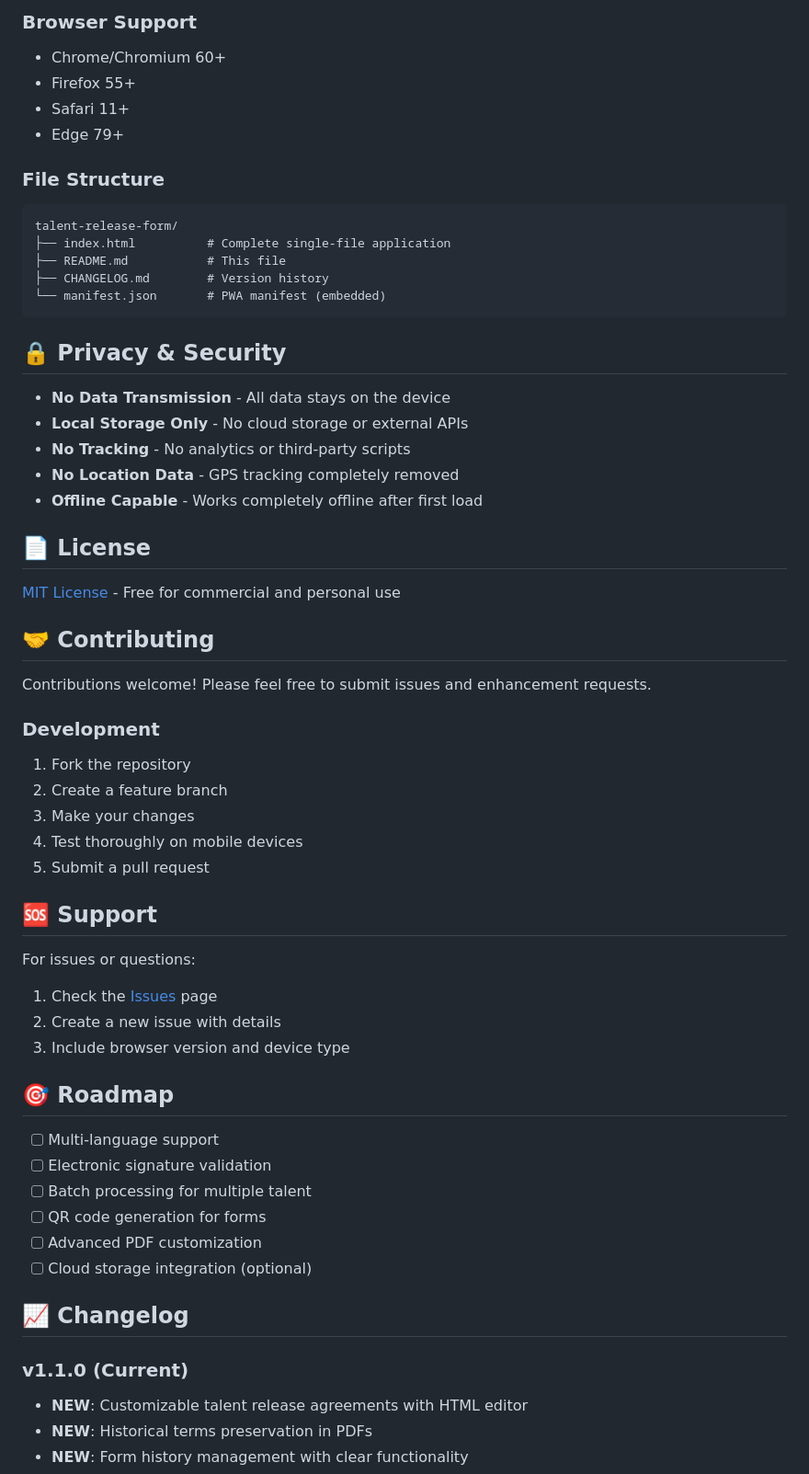
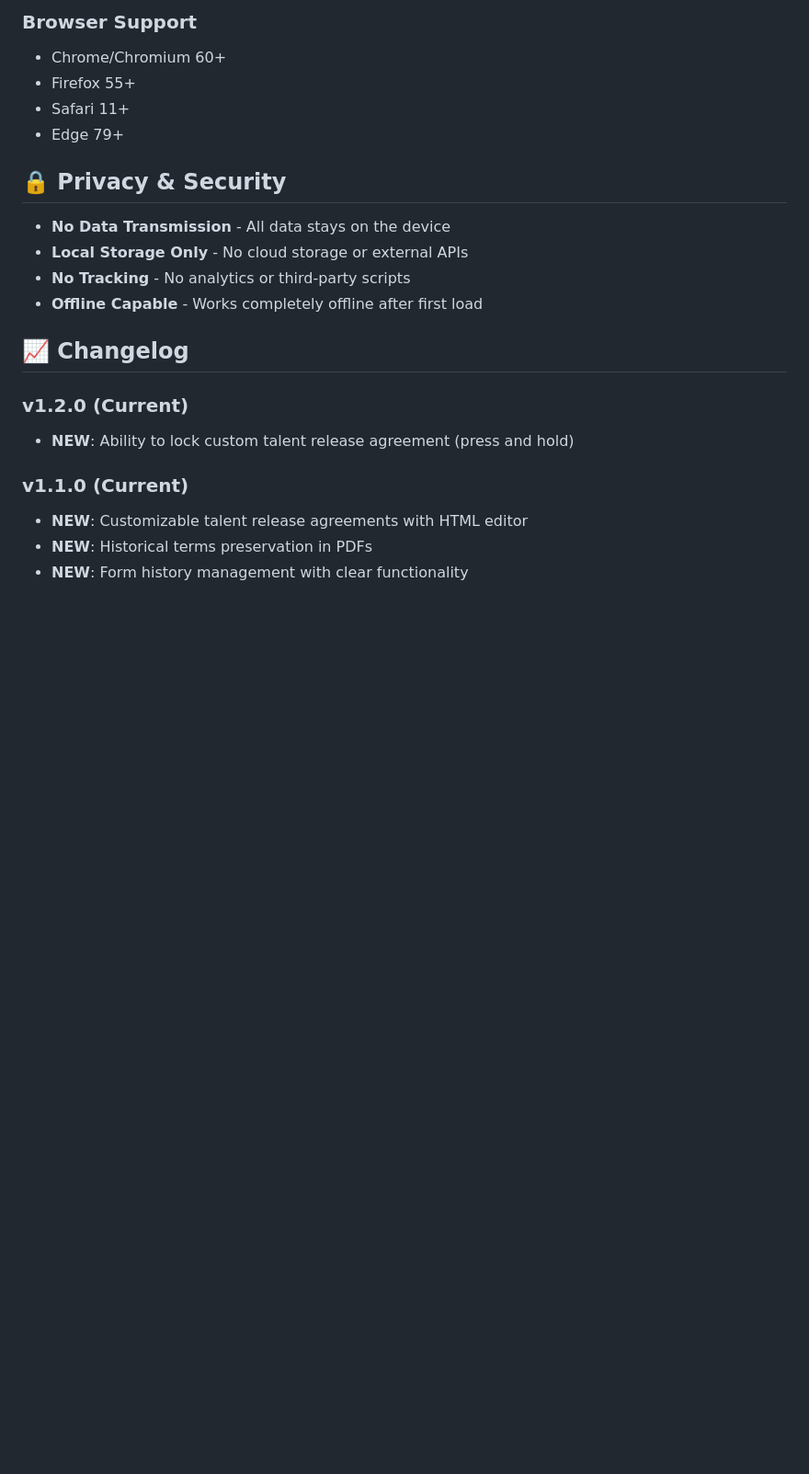
Before and after one commit to jakelodder/talent-release, a Markdown page: README.md, the part around one of its changes. Shown at 92% size. Rendered like a GitHub page; blank space fills up the shorter version.

````diff
--- a/README.md
+++ b/README.md
@@ -123,55 +102,17 @@ The application uses CSS custom properties for easy theming:
 - Safari 11+
 - Edge 79+
 
-### File Structure
-```
-talent-release-form/
-├── index.html          # Complete single-file application
-├── README.md           # This file
-├── CHANGELOG.md        # Version history
-└── manifest.json       # PWA manifest (embedded)
-```
-
 ## 🔒 Privacy & Security
 
 - **No Data Transmission** - All data stays on the device
 - **Local Storage Only** - No cloud storage or external APIs
 - **No Tracking** - No analytics or third-party scripts
-- **No Location Data** - GPS tracking completely removed
 - **Offline Capable** - Works completely offline after first load
 
-## 📄 License
+## 📈 Changelog
 
-[MIT License](LICENSE) - Free for commercial and personal use
-
-## 🤝 Contributing
-
-Contributions welcome! Please feel free to submit issues and enhancement requests.
-
-### Development
-1. Fork the repository
-2. Create a feature branch
-3. Make your changes
-4. Test thoroughly on mobile devices
-5. Submit a pull request
-
-## 🆘 Support
-
-For issues or questions:
-1. Check the [Issues](../../issues) page
-2. Create a new issue with details
-3. Include browser version and device type
-
-## 🎯 Roadmap
-
-- [ ] Multi-language support
-- [ ] Electronic signature validation
-- [ ] Batch processing for multiple talent
-- [ ] QR code generation for forms
-- [ ] Advanced PDF customization
-- [ ] Cloud storage integration (optional)
-
-## 📈 Changelog
+### v1.2.0 (Current)
+- **NEW**: Ability to lock custom talent release agreement (press and hold)
 
 ### v1.1.0 (Current)
 - **NEW**: Customizable talent release agreements with HTML editor
````
Also changed, not shown: other parts of README.md (+2 -23 lines).
